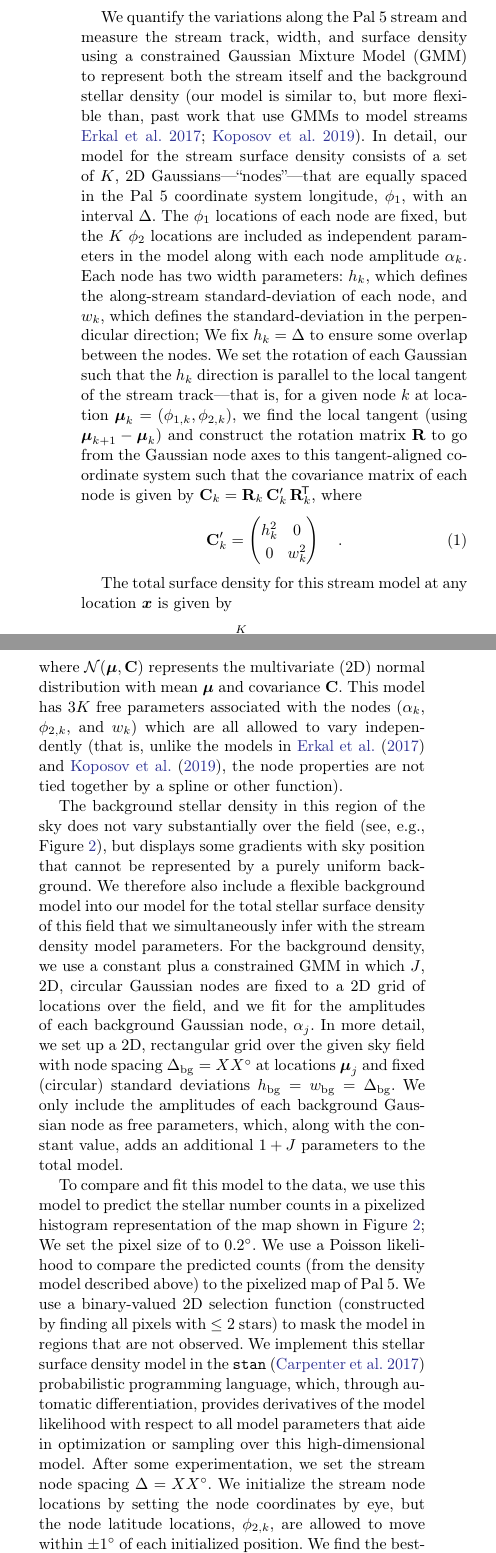
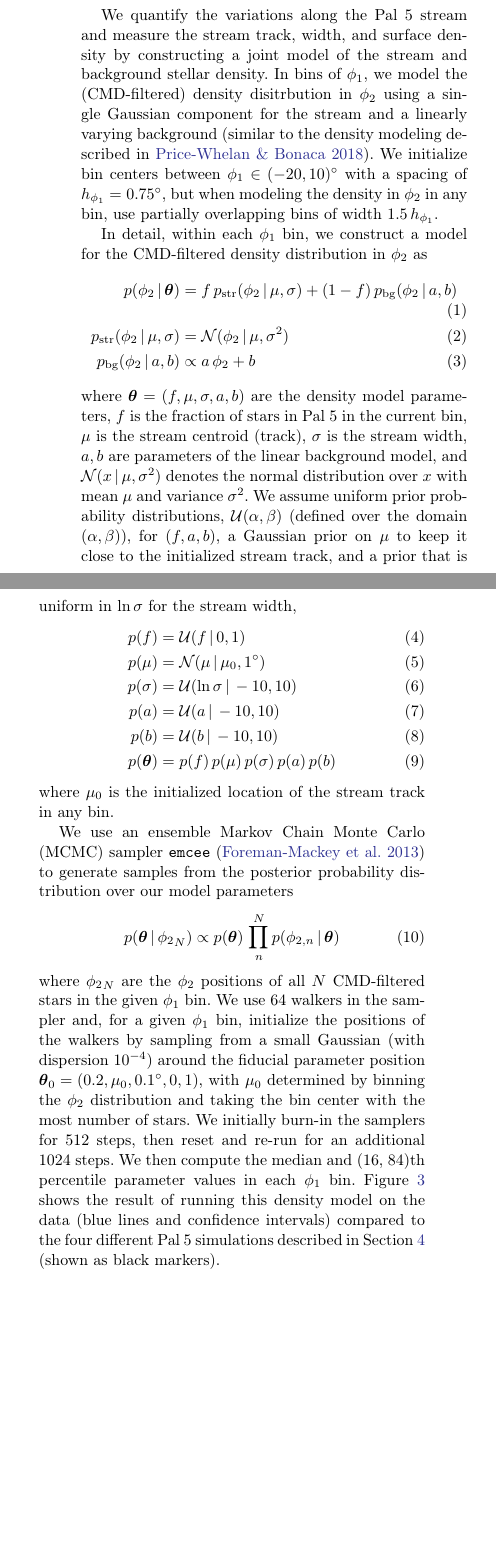
Before and after one commit to adrn/Pal5sBiggestFan, a LaTeX paper (paper/pal5fan.tex): two parts of the columns of page 4 of 11, joined at a grey line, cut so that both start at the same text, the shorter picture padded with empty space. Compiled offline with pdfLaTeX.

Commit message:
apw density section

```diff
--- a/paper/pal5fan.tex
+++ b/paper/pal5fan.tex
@@ -188,38 +189,40 @@ Finally, the stream track sharply changes direction at $\rm R.A.\approx 226^\cir
 
 \section{Stream density modeling}
 \label{sec:densitymodel}
-% adrn: feel free to move this text / or rename section - I just put it here for now to keep it self-contained
 
-We quantify the variations along the Pal~5 stream and measure the stream track, width, and surface density using a constrained Gaussian Mixture Model (GMM) to represent both the stream itself and the background stellar density \citep[our model is similar to, but more flexible than, past work that use GMMs to model streams][]{Erkal:2017, Koposov:2019}.
-In detail, our model for the stream surface density consists of a set of $K$, 2D Gaussians---``nodes''---that are equally spaced in the Pal~5 coordinate system longitude, $\phi_1$, with an interval $\Delta$.
-The $\phi_1$ locations of each node are fixed, but the $K$ $\phi_2$ locations are included as independent parameters in the model along with each node amplitude $\alpha_k$.
-Each node has two width parameters: $h_k$, which defines the along-stream standard-deviation of each node, and $w_k$, which defines the standard-deviation in the perpendicular direction; We fix $h_k = \Delta$ to ensure some overlap between the nodes.
-We set the rotation of each Gaussian such that the $h_k$ direction is parallel to the local tangent of the stream track---that is, for a given node $k$ at location $\bs{\mu}_k = (\phi_{1,k}, \phi_{2,k})$, we find the local tangent (using $\bs{\mu}_{k+1} - \bs{\mu}_k$) and construct the rotation matrix $\mat{R}$ to go from the Gaussian node axes to this tangent-aligned coordinate system such that the covariance matrix of each node is given by $\mat{C}_k = \mat{R}_k \, \mat{C}'_k \, \transpose{\mat{R}}_k$, where
-\begin{equation}
-    \mat{C}'_k =
-    \begin{pmatrix}
-        h_k^2 & 0 \\
-        0 & w_k^2
-    \end{pmatrix} \quad .
-\end{equation}
+We quantify the variations along the Pal 5 stream and measure the stream track, width, and surface density by constructing a joint model of the stream and background stellar density.
+In bins of $\phi_1$, we model the (CMD-filtered) density disitrbution in $\phi_2$ using a single Gaussian component for the stream and a linearly varying background \citep[similar to the density modeling described in][]{Price-Whelan:2018}.
+We initialize bin centers between $\phi_1 \in (-20, 10)^\circ$ with a spacing of $h_{\phi_1} = 0.75^\circ$, but when modeling the density in $\phi_2$ in any bin, use partially overlapping bins of width $1.5\,h_{\phi_1}$.
 
-The total surface density for this stream model at any location $\bs{x}$ is given by
-\begin{equation}
-    \rho(\bs{x}) = \sum_k^K \alpha_k \, \mathcal{N}(\bs{x} \given \bs{\mu}_k, \mat{C}_k)
-\end{equation}
-where $\mathcal{N}(\bs{\mu}, \mat{C})$ represents the multivariate (2D) normal distribution with mean $\bs{\mu}$ and covariance $\mat{C}$.
-This model has $3 K$ free parameters associated with the nodes ($\alpha_k$, $\phi_{2, k}$, and $w_k$) which are all allowed to vary independently (that is, unlike the models in \cite{Erkal:2017} and \cite{Koposov:2019}, the node properties are not tied together by a spline or other function).
+In detail, within each $\phi_1$ bin, we construct a model for the CMD-filtered density distribution in $\phi_2$ as
+\begin{align}
+    p(\phi_2 \given \bs{\theta}) &=
+        f \, p_{\textrm{str}}(\phi_2 \given \mu, \sigma) +
+        (1-f) \, p_{\textrm{bg}}(\phi_2 \given a, b) \\
+    p_{\textrm{str}}(\phi_2 \given \mu, \sigma) &=
+        \mathcal{N}(\phi_2 \given \mu, \sigma^2)\\
+    p_{\textrm{bg}}(\phi_2 \given a, b) &\propto
+        a \, \phi_2 + b
+\end{align}
+where $\bs{\theta} = (f, \mu, \sigma, a, b)$ are the density model parameters, $f$ is the fraction of stars in Pal 5 in the current bin, $\mu$ is the stream centroid (track), $\sigma$ is the stream width, $a, b$ are parameters of the linear background model, and $\mathcal{N}(x \given \mu, \sigma^2)$ denotes the normal distribution over $x$ with mean $\mu$ and variance $\sigma^2$.
+We assume uniform prior probability distributions, $\mathcal{U}(\alpha, \beta)$ (defined over the domain $(\alpha, \beta)$), for $(f, a, b)$, a Gaussian prior on $\mu$ to keep it close to the initialized stream track, and a prior that is uniform in $\ln \sigma$ for the stream width,
+\begin{align}
+    p(f) &= \mathcal{U}(f \given 0, 1)\\
+    p(\mu) &= \mathcal{N}(\mu \given \mu_0, 1^\circ)\\
+    p(\sigma) &= \mathcal{U}(\ln\sigma \given -10, 10)\\
+    p(a) &= \mathcal{U}(a \given -10, 10)\\
+    p(b) &= \mathcal{U}(b \given -10, 10)\\
+    p(\bs{\theta}) &= p(f) \, p(\mu) \, p(\sigma) \, p(a) \, p(b)
+\end{align}
+where $\mu_0$ is the initialized location of the stream track in any bin.
 
-The background stellar density in this region of the sky does not vary substantially over the field (see, e.g., Figure~\ref{fig:map}), but displays some gradients with sky position that cannot be represented by a purely uniform background.
-We therefore also include a flexible background model into our model for the total stellar surface density of this field that we simultaneously infer with the stream density model parameters.
-For the background density, we use a constant plus a constrained GMM in which $J$, 2D, circular Gaussian nodes are fixed to a 2D grid of locations over the field, and we fit for the amplitudes of each background Gaussian node, $\alpha_j$.
-In more detail, we set up a 2D, rectangular grid over the given sky field with node spacing $\Delta_{\textrm{bg}} = XX^\circ$ at locations $\bs{\mu}_j$ and fixed (circular) standard deviations $h_{\textrm{bg}} = w_{\textrm{bg}} = \Delta_{\textrm{bg}}$.
-We only include the amplitudes of each background Gaussian node as free parameters, which, along with the constant value, adds an additional $1+J$ parameters to the total model.
-
-To compare and fit this model to the data, we use this model to predict the stellar number counts in a pixelized histogram representation of the map shown in Figure~\ref{fig:map}; We set the pixel size of to $0.2^\circ$.
-We use a Poisson likelihood to compare the predicted counts (from the density model described above) to the pixelized map of Pal~5.
-We use a binary-valued 2D selection function (constructed by finding all pixels with $\leq 2$ stars) to mask the model in regions that are not observed.
-We implement this stellar surface density model in the \texttt{stan} \citep{stan} probabilistic programming language, which, through automatic differentiation, provides derivatives of the model likelihood with respect to all model parameters that aide in optimization or sampling over this high-dimensional model.
-After some experimentation, we set the stream node spacing $\Delta = XX^\circ$.
-We initialize the stream node locations by setting the node coordinates by eye, but the node latitude locations, $\phi_{2, k}$, are allowed to move within $\pm 1^\circ$ of each initialized position.
-We find the best-fit parameters by optimizing the log-likelihood using the built-in BFGS optimizer \citep{Press:2007}.
+We use an ensemble Markov Chain Monte Carlo (MCMC) sampler \texttt{emcee} \citep{Foreman-Mackey:2013} to generate samples from the posterior probability distribution over our model parameters
+\begin{align}
+    p(\bs{\theta} \given {\phi_2}_N) &\propto
+        p(\bs{\theta}) \, \prod_n^N p(\phi_{2, n} \given \bs{\theta})
+\end{align}
+where ${\phi_2}_N$ are the $\phi_2$ positions of all $N$ CMD-filtered stars in the given $\phi_1$ bin.
+We use 64 walkers in the sampler and, for a given $\phi_1$ bin, initialize the positions of the walkers by sampling from a small Gaussian (with dispersion $10^{-4}$) around the fiducial parameter position $\bs{\theta}_0 = (0.2, \mu_0, 0.1^\circ, 0, 1)$, with $\mu_0$ determined by binning the $\phi_2$ distribution and taking the bin center with the most number of stars.
+We initially burn-in the samplers for 512 steps, then reset and re-run for an additional 1024 steps.
+We then compute the median and (16, 84)th percentile parameter values in each $\phi_1$ bin.
+Figure~\ref{fig:sims} shows the result of running this density model on the data (blue lines and confidence intervals) compared to the four different Pal 5 simulations described in Section~\ref{sec:sim} (shown as black markers).
```
Also changed, not shown: paper/pal5fan.tex (14 more changed lines).
